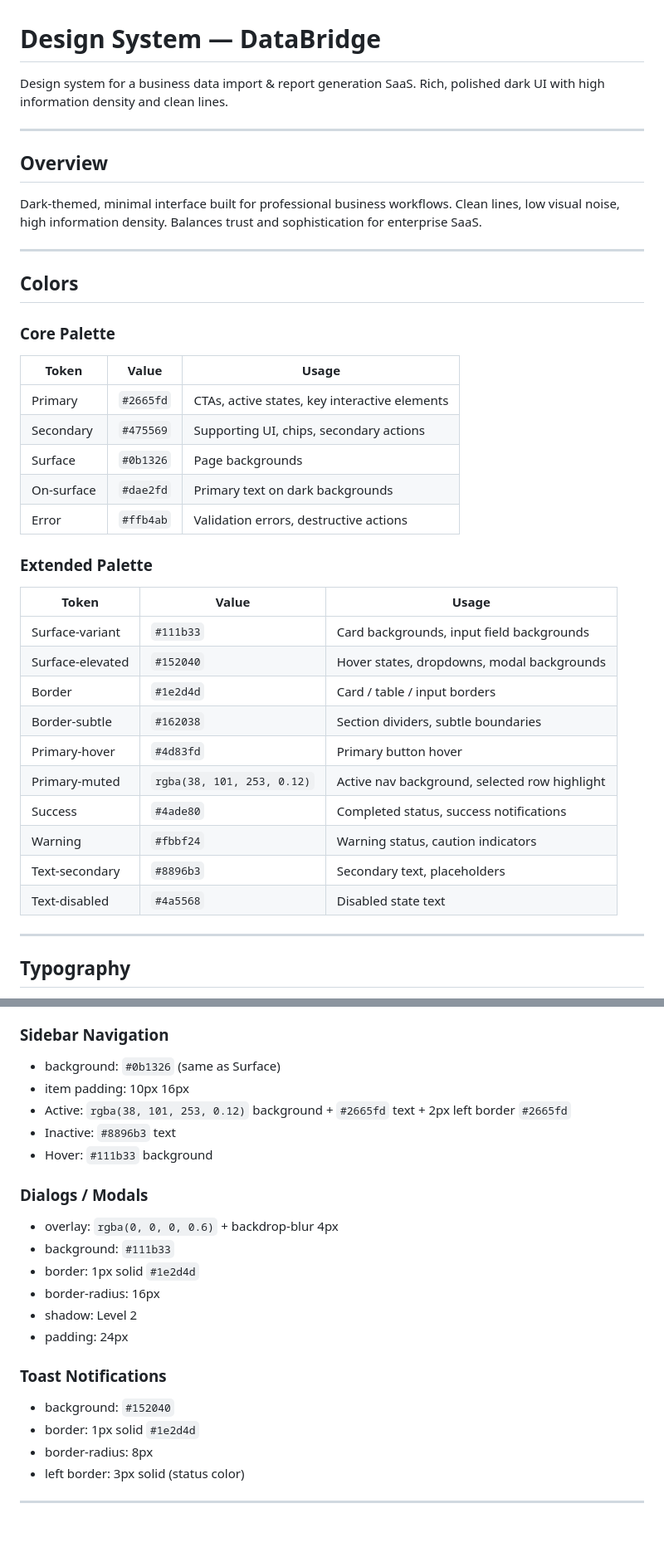
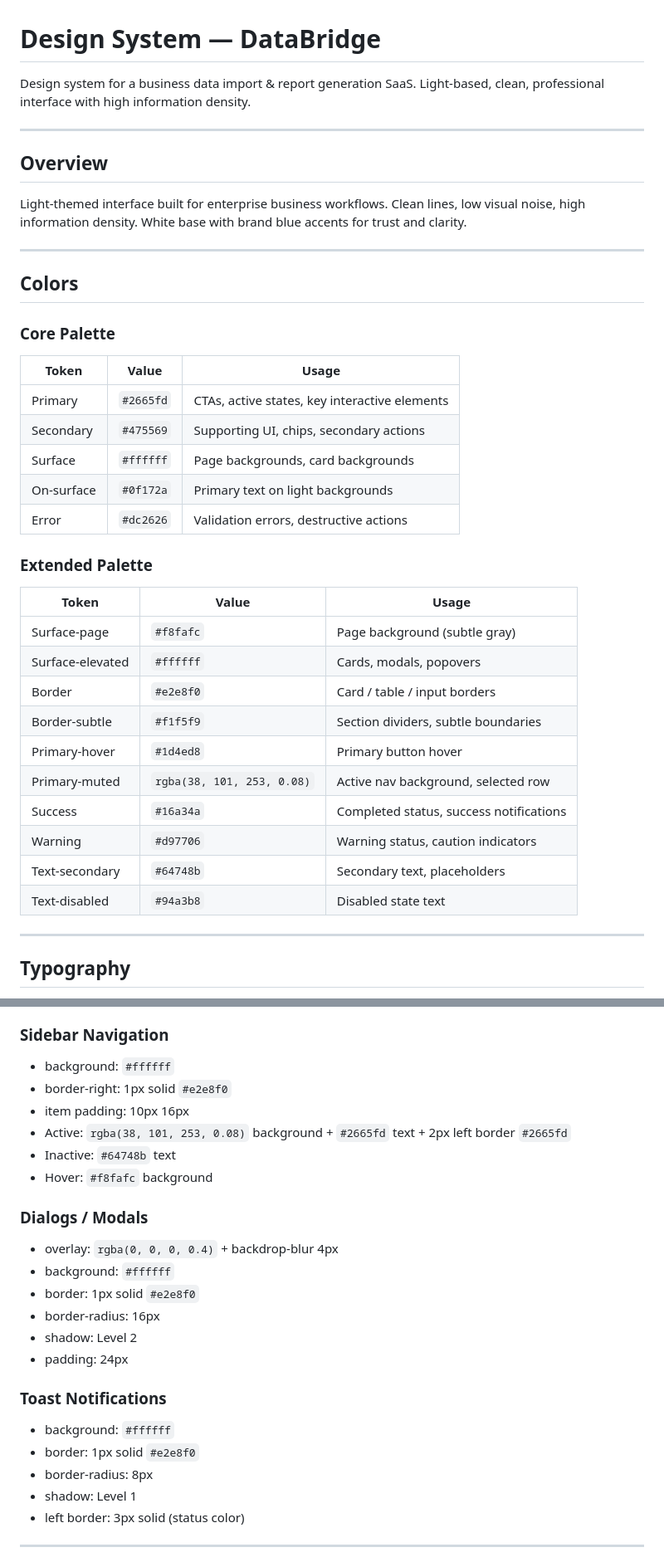
Before and after one commit to sakuya10969/databridge, a Markdown page: DESIGN.md, 2 parts joined by grey strips. Shown at 83% size. Rendered like a GitHub page; blank space fills up the shorter version.

```diff
--- a/DESIGN.md
+++ b/DESIGN.md
@@ -1,15 +1,15 @@
 # Design System — DataBridge
 
 Design system for a business data import & report generation SaaS.
-Rich, polished dark UI with high information density and clean lines.
+Light-based, clean, professional interface with high information density.
 
 ---
 
 ## Overview
 
-Dark-themed, minimal interface built for professional business workflows.
+Light-themed interface built for enterprise business workflows.
 Clean lines, low visual noise, high information density.
-Balances trust and sophistication for enterprise SaaS.
+White base with brand blue accents for trust and clarity.
 
 ---
 
@@ -21,24 +21,24 @@ Balances trust and sophistication for enterprise SaaS.
 |-------|-------|-------|
 | Primary | `#2665fd` | CTAs, active states, key interactive elements |
 | Secondary | `#475569` | Supporting UI, chips, secondary actions |
-| Surface | `#0b1326` | Page backgrounds |
-| On-surface | `#dae2fd` | Primary text on dark backgrounds |
-| Error | `#ffb4ab` | Validation errors, destructive actions |
+| Surface | `#ffffff` | Page backgrounds, card backgrounds |
+| On-surface | `#0f172a` | Primary text on light backgrounds |
+| Error | `#dc2626` | Validation errors, destructive actions |
 
 ### Extended Palette
 
 | Token | Value | Usage |
 |-------|-------|-------|
-| Surface-variant | `#111b33` | Card backgrounds, input field backgrounds |
-| Surface-elevated | `#152040` | Hover states, dropdowns, modal backgrounds |
-| Border | `#1e2d4d` | Card / table / input borders |
-| Border-subtle | `#162038` | Section dividers, subtle boundaries |
-| Primary-hover | `#4d83fd` | Primary button hover |
-| Primary-muted | `rgba(38, 101, 253, 0.12)` | Active nav background, selected row highlight |
-| Success | `#4ade80` | Completed status, success notifications |
-| Warning | `#fbbf24` | Warning status, caution indicators |
-| Text-secondary | `#8896b3` | Secondary text, placeholders |
-| Text-disabled | `#4a5568` | Disabled state text |
+| Surface-page | `#f8fafc` | Page background (subtle gray) |
+| Surface-elevated | `#ffffff` | Cards, modals, popovers |
+| Border | `#e2e8f0` | Card / table / input borders |
+| Border-subtle | `#f1f5f9` | Section dividers, subtle boundaries |
+| Primary-hover | `#1d4ed8` | Primary button hover |
+| Primary-muted | `rgba(38, 101, 253, 0.08)` | Active nav background, selected row |
+| Success | `#16a34a` | Completed status, success notifications |
+| Warning | `#d97706` | Warning status, caution indicators |
+| Text-secondary | `#64748b` | Secondary text, placeholders |
+| Text-disabled | `#94a3b8` | Disabled state text |
 
 ---
 
@@ -165,26 +164,28 @@ Box-shadow is used sparingly.
 
 ### Sidebar Navigation
 
-- background: `#0b1326` (same as Surface)
+- background: `#ffffff`
+- border-right: 1px solid `#e2e8f0`
 - item padding: 10px 16px
-- Active: `rgba(38, 101, 253, 0.12)` background + `#2665fd` text + 2px left border `#2665fd`
-- Inactive: `#8896b3` text
-- Hover: `#111b33` background
+- Active: `rgba(38, 101, 253, 0.08)` background + `#2665fd` text + 2px left border `#2665fd`
+- Inactive: `#64748b` text
+- Hover: `#f8fafc` background
 
 ### Dialogs / Modals
 
-- overlay: `rgba(0, 0, 0, 0.6)` + backdrop-blur 4px
-- background: `#111b33`
-- border: 1px solid `#1e2d4d`
+- overlay: `rgba(0, 0, 0, 0.4)` + backdrop-blur 4px
+- background: `#ffffff`
+- border: 1px solid `#e2e8f0`
 - border-radius: 16px
 - shadow: Level 2
 - padding: 24px
 
 ### Toast Notifications
 
-- background: `#152040`
-- border: 1px solid `#1e2d4d`
+- background: `#ffffff`
+- border: 1px solid `#e2e8f0`
 - border-radius: 8px
+- shadow: Level 1
 - left border: 3px solid (status color)
 
 ---
```
Also changed, not shown: other parts of DESIGN.md (+36 -36 lines).
